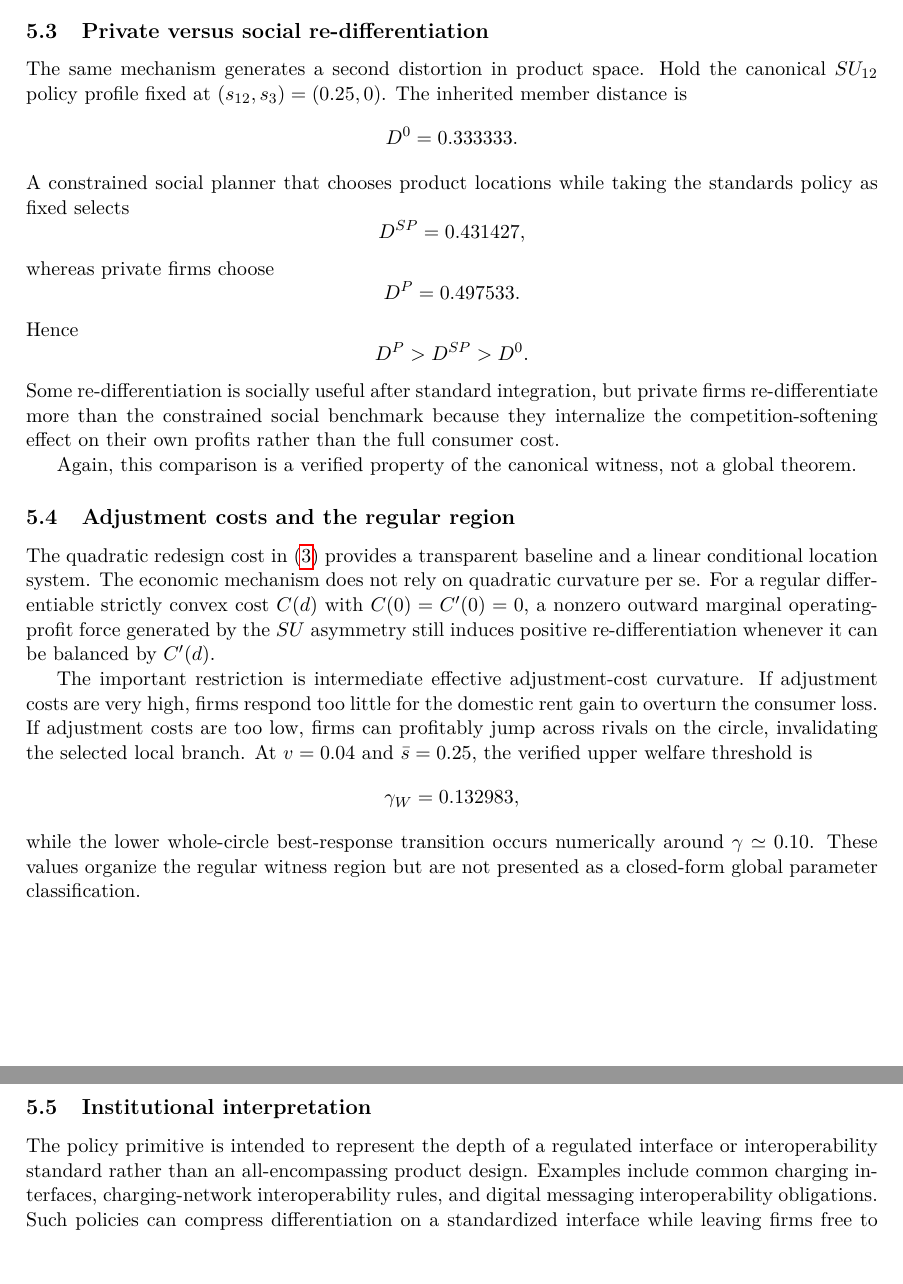
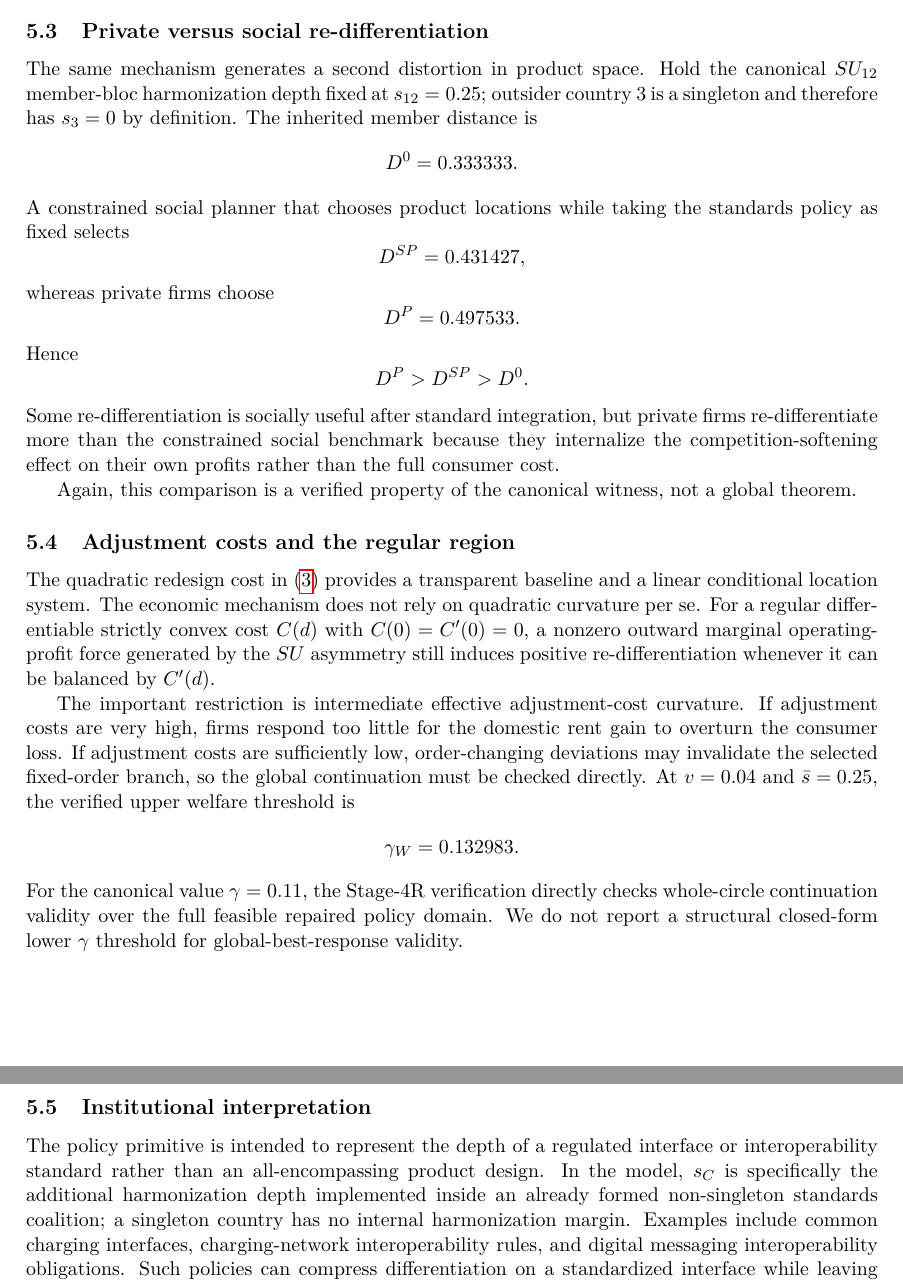
Before and after one commit to ryotamatsuki/endogenous-interoperability-standards-coalitions, a LaTeX paper (paper/main.tex, which reads paper/sections/05_welfare.tex): two parts of pages 10 and 11 of 14, joined at a grey line, cut so that both start at the same text, the shorter picture padded with empty space. Compiled offline with pdfLaTeX.

Commit message:
Stage 10R: align welfare exposition with v2 freeze

```diff
--- a/paper/sections/05_welfare.tex
+++ b/paper/sections/05_welfare.tex
@@ -63,7 +63,7 @@ This proposition is witness-specific. We do not claim that $IS$ globally dominat
 
 \subsection{Private versus social re-differentiation}
 
-The same mechanism generates a second distortion in product space. Hold the canonical $SU_{12}$ policy profile fixed at $(s_{12},s_3)=(0.25,0)$. The inherited member distance is
+The same mechanism generates a second distortion in product space. Hold the canonical $SU_{12}$ member-bloc harmonization depth fixed at $s_{12}=0.25$; outsider country 3 is a singleton and therefore has $s_3=0$ by definition. The inherited member distance is
 \[
 D^0=0.333333.
 \]
@@ -87,14 +87,14 @@ Again, this comparison is a verified property of the canonical witness, not a gl
 
 The quadratic redesign cost in \eqref{eq:reposition-cost} provides a transparent baseline and a linear conditional location system. The economic mechanism does not rely on quadratic curvature per se. For a regular differentiable strictly convex cost $C(d)$ with $C(0)=C'(0)=0$, a nonzero outward marginal operating-profit force generated by the $SU$ asymmetry still induces positive re-differentiation whenever it can be balanced by $C'(d)$.
 
-The important restriction is intermediate effective adjustment-cost curvature. If adjustment costs are very high, firms respond too little for the domestic rent gain to overturn the consumer loss. If adjustment costs are too low, firms can profitably jump across rivals on the circle, invalidating the selected local branch. At $v=0.04$ and $\bar s=0.25$, the verified upper welfare threshold is
+The important restriction is intermediate effective adjustment-cost curvature. If adjustment costs are very high, firms respond too little for the domestic rent gain to overturn the consumer loss. If adjustment costs are sufficiently low, order-changing deviations may invalidate the selected fixed-order branch, so the global continuation must be checked directly. At $v=0.04$ and $\bar s=0.25$, the verified upper welfare threshold is
 \[
-\gamma_W=0.132983,
+\gamma_W=0.132983.
 \]
-while the lower whole-circle best-response transition occurs numerically around $\gamma\simeq0.10$. These values organize the regular witness region but are not presented as a closed-form global parameter classification.
+For the canonical value $\gamma=0.11$, the Stage-4R verification directly checks whole-circle continuation validity over the full feasible repaired policy domain. We do not report a structural closed-form lower $\gamma$ threshold for global-best-response validity.
 
 \subsection{Institutional interpretation}
 
-The policy primitive is intended to represent the depth of a regulated interface or interoperability standard rather than an all-encompassing product design. Examples include common charging interfaces, charging-network interoperability rules, and digital messaging interoperability obligations. Such policies can compress differentiation on a standardized interface while leaving firms free to differentiate on other characteristics. The model's empirical prediction is therefore not merely that interoperability changes prices; it is that partial or regional standardization can be followed by stronger differentiation on non-standardized product dimensions.
+The policy primitive is intended to represent the depth of a regulated interface or interoperability standard rather than an all-encompassing product design. In the model, $s_C$ is specifically the additional harmonization depth implemented inside an already formed non-singleton standards coalition; a singleton country has no internal harmonization margin. Examples include common charging interfaces, charging-network interoperability rules, and digital messaging interoperability obligations. Such policies can compress differentiation on a standardized interface while leaving firms free to differentiate on other characteristics. The model's empirical prediction is therefore not merely that interoperability changes prices; it is that partial or regional standardization can be followed by stronger differentiation on non-standardized product dimensions.
 
 The institutional examples motivate the policy-controlled interoperability margin. They do not establish that strategic re-differentiation has already occurred empirically in those settings. That response remains a falsifiable implication of the model.
```
Also changed, not shown: paper/sections/05_welfare.tex (10 more changed lines).
